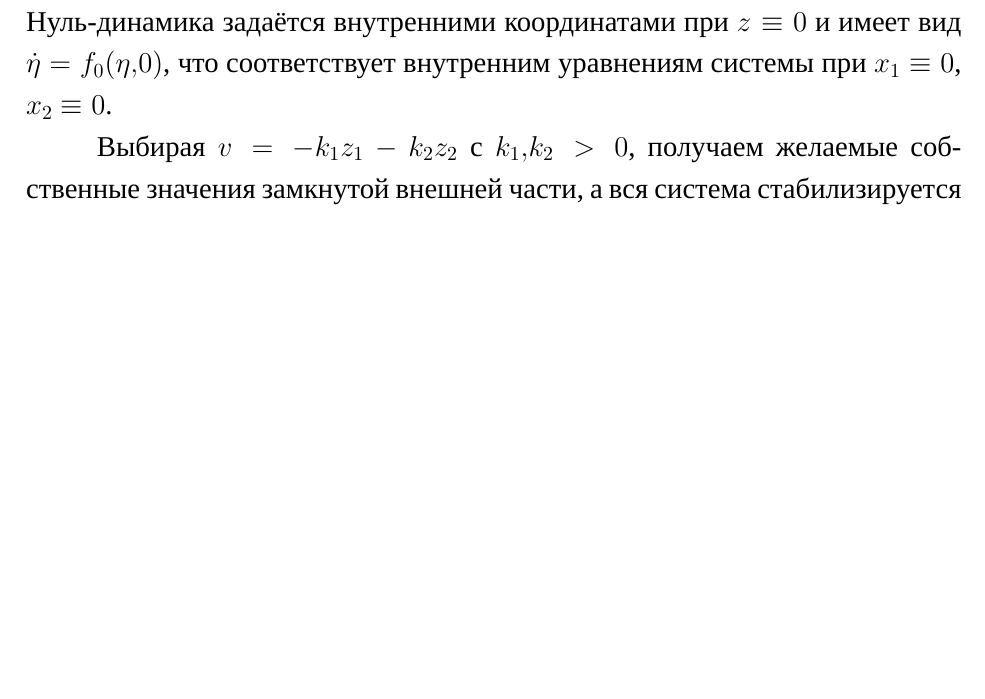
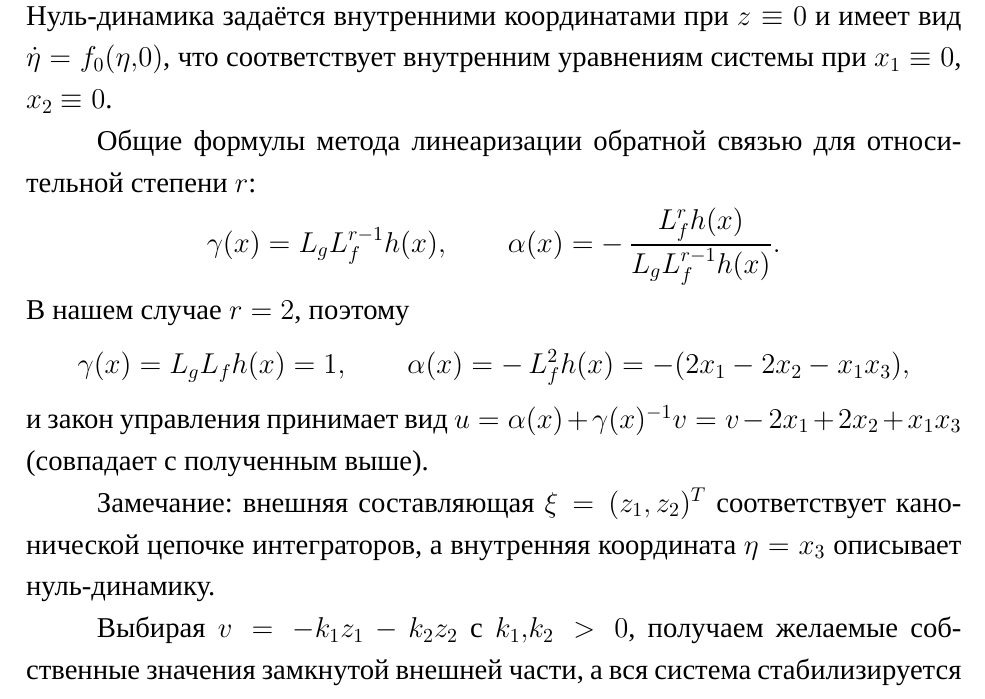
Before and after one commit to Leonid-Zykin/nonlinear_systems, a LaTeX book (lab3/NS_lab3_report.tex, which reads lab3/2_main.tex): part of page 7 of 9, cut so that both start at the same text, the shorter picture padded with empty space. Compiled offline with XeLaTeX; a missing font is replaced by an installed copy or a similar font.

Commit message:
Lab3 final

```diff
--- a/lab3/2_main.tex
+++ b/lab3/2_main.tex
@@ -257,6 +257,18 @@ A_c = \begin{pmatrix}0 & 1\\ 0 & 0\end{pmatrix},\quad B_c = \begin{pmatrix}0\\1\
 \end{equation*}
 Нуль-динамика задаётся внутренними координатами при $z\equiv 0$ и имеет вид $\dot \eta = f_0(\eta,0)$, что соответствует внутренним уравнениям системы при $x_1\equiv 0$, $x_2\equiv 0$.
 
+Общие формулы метода линеаризации обратной связью для относительной степени $r$:
+\begin{equation*}
+\gamma(x) = L_g L_f^{r-1} h(x), \qquad \alpha(x) = -\,\frac{L_f^{r} h(x)}{L_g L_f^{r-1} h(x)}.
+\end{equation*}
+В нашем случае $r=2$, поэтому
+\begin{equation*}
+\gamma(x) = L_g L_f h(x) = 1, \qquad \alpha(x) = -\,L_f^{2} h(x) = -(2x_1 - 2x_2 - x_1 x_3),
+\end{equation*}
+и закон управления принимает вид $u = \alpha(x) + \gamma(x)^{-1} v = v - 2x_1 + 2x_2 + x_1 x_3$ (совпадает с полученным выше).
+
+Замечание: внешняя составляющая $\xi = (z_1, z_2)^T$ соответствует канонической цепочке интеграторов, а внутренняя координата $\eta = x_3$ описывает нуль-динамику.
+
 Выбирая $v = -k_1 z_1 - k_2 z_2$ с $k_1,k_2>0$, получаем желаемые собственные значения замкнутой внешней части, а вся система стабилизируется (минимально-фазовость проверена выше).
 
 \subsection*{Моделирование управляемой системы}
```
Also changed, not shown: lab3/NS_lab3_report.pdf.
